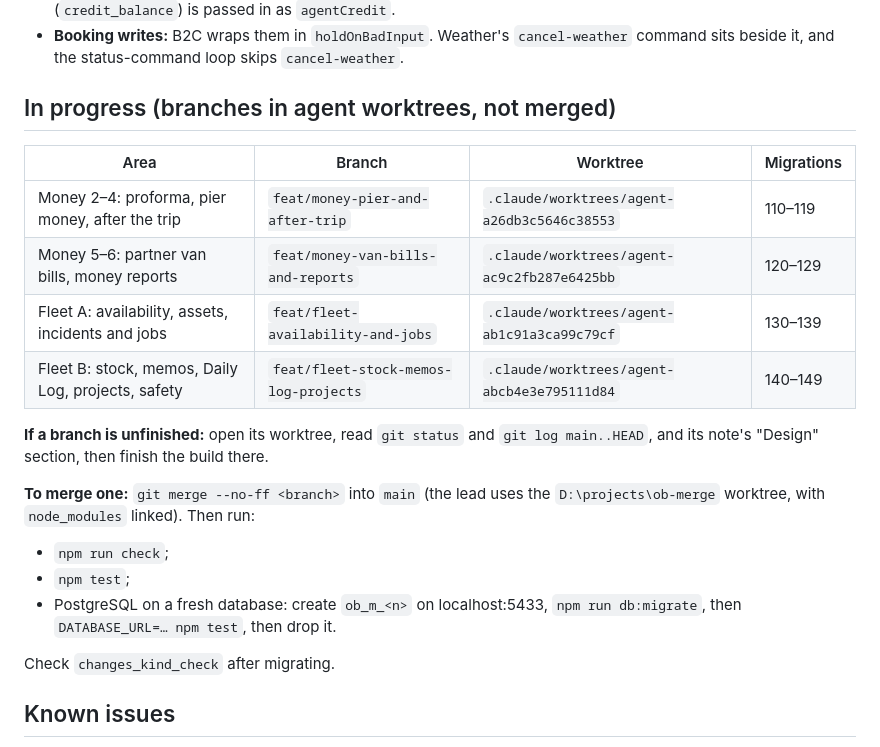
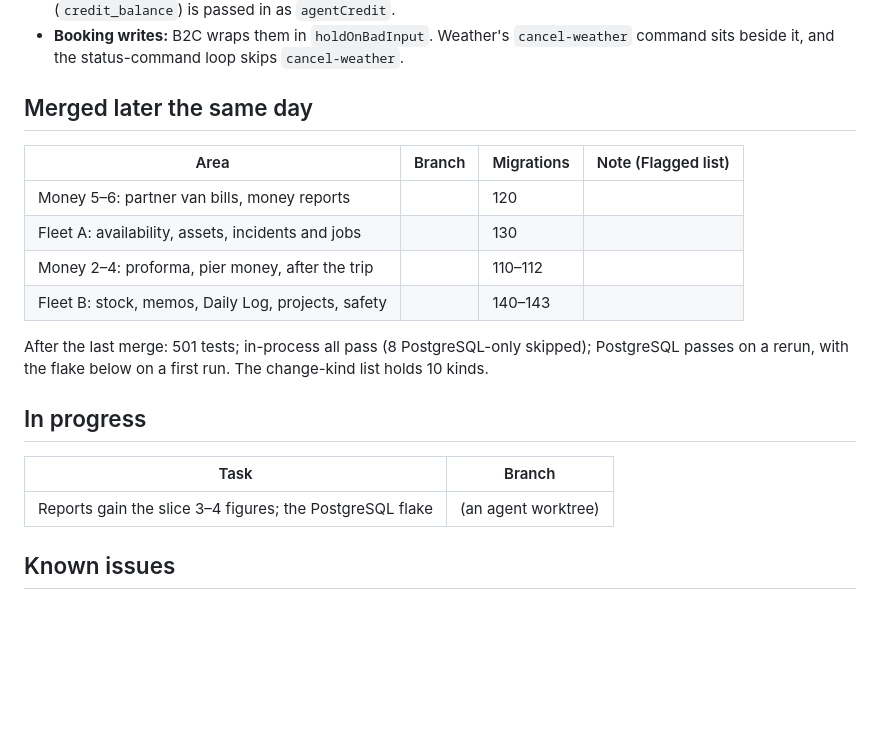
Before and after one commit to TheTaTha5/operation_backend, a Markdown page: docs/handoff/build-status-2026-10-09.md, the part around the change. GitHub-like rendering; blank space fills up the shorter version.

Commit message:
docs: build status after every area merged
Co-Authored-By: Claude Opus 5.5 <noreply@anthropic.com>

```diff
--- a/docs/handoff/build-status-2026-10-09.md
+++ b/docs/handoff/build-status-2026-10-09.md
@@ -30,26 +30,23 @@ Merge fixes made by the lead (in the merge commits):
 - **Booking writes:** B2C wraps them in `holdOnBadInput`. Weather's `cancel-weather` command sits
   beside it, and the status-command loop skips `cancel-weather`.
 
-## In progress (branches in agent worktrees, not merged)
+## Merged later the same day
 
-| Area | Branch | Worktree | Migrations |
+| Area | Branch | Migrations | Note (Flagged list) |
 |---|---|---|---|
-| Money 2–4: proforma, pier money, after the trip | `feat/money-pier-and-after-trip` | `.claude/worktrees/agent-a26db3c5646c38553` | 110–119 |
-| Money 5–6: partner van bills, money reports | `feat/money-van-bills-and-reports` | `.claude/worktrees/agent-ac9c2fb287e6425bb` | 120–129 |
-| Fleet A: availability, assets, incidents and jobs | `feat/fleet-availability-and-jobs` | `.claude/worktrees/agent-ab1c91a3ca99c79cf` | 130–139 |
-| Fleet B: stock, memos, Daily Log, projects, safety | `feat/fleet-stock-memos-log-projects` | `.claude/worktrees/agent-abcb4e3e795111d84` | 140–149 |
+| Money 5–6: partner van bills, money reports |  | 120 |  |
+| Fleet A: availability, assets, incidents and jobs |  | 130 |  |
+| Money 2–4: proforma, pier money, after the trip |  | 110–112 |  |
+| Fleet B: stock, memos, Daily Log, projects, safety |  | 140–143 |  |
 
-**If a branch is unfinished:** open its worktree, read `git status` and `git log main..HEAD`, and its
-note's "Design" section, then finish the build there.
+After the last merge: 501 tests; in-process all pass (8 PostgreSQL-only skipped); PostgreSQL passes
+on a rerun, with the flake below on a first run. The change-kind list holds 10 kinds.
 
-**To merge one:** `git merge --no-ff <branch>` into `main` (the lead uses the `D:\projects\ob-merge`
-worktree, with `node_modules` linked). Then run:
-- `npm run check`;
-- `npm test`;
-- PostgreSQL on a fresh database: create `ob_m_<n>` on localhost:5433, `npm run db:migrate`, then
-  `DATABASE_URL=… npm test`, then drop it.
+## In progress
 
-Check `changes_kind_check` after migrating.
+| Task | Branch |
+|---|---|
+| Reports gain the slice 3–4 figures; the PostgreSQL flake |  (an agent worktree) |
 
 ## Known issues
 
```
